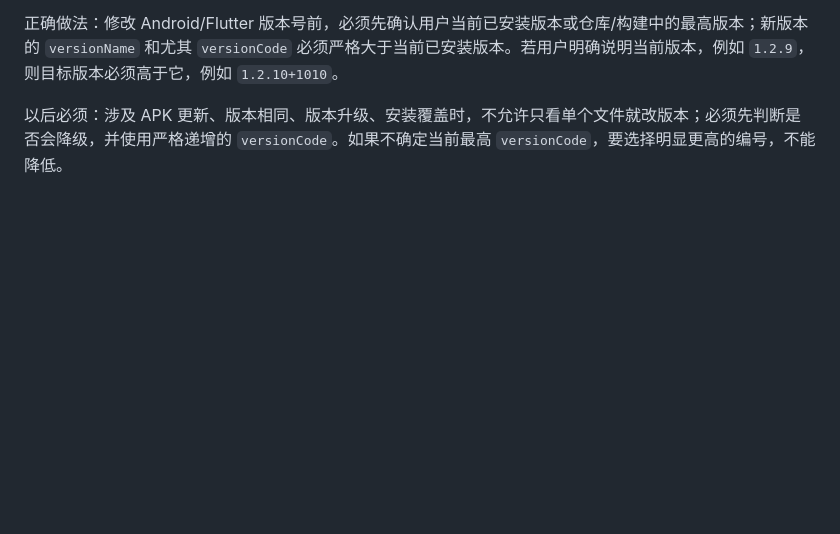
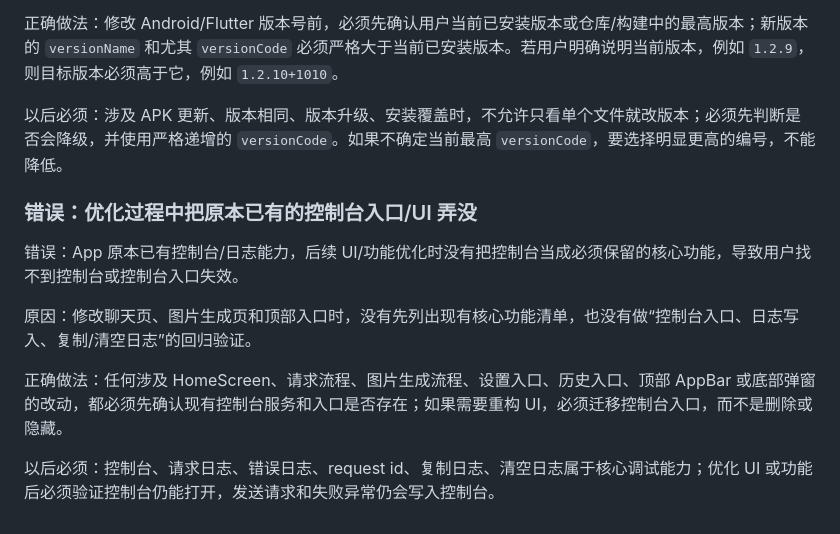
Before and after one commit to m17817022785-cpu/ai-image-generator-app, a Markdown page: .lunalink/project_memory.md, the part around the change. GitHub-like rendering; blank space fills up the shorter version.

Commit message:
docs: record console regression retrospective

```diff
--- a/.lunalink/project_memory.md
+++ b/.lunalink/project_memory.md
@@ -96,3 +96,13 @@
 正确做法：修改 Android/Flutter 版本号前，必须先确认用户当前已安装版本或仓库/构建中的最高版本；新版本的 `versionName` 和尤其 `versionCode` 必须严格大于当前已安装版本。若用户明确说明当前版本，例如 `1.2.9`，则目标版本必须高于它，例如 `1.2.10+1010`。
 
 以后必须：涉及 APK 更新、版本相同、版本升级、安装覆盖时，不允许只看单个文件就改版本；必须先判断是否会降级，并使用严格递增的 `versionCode`。如果不确定当前最高 `versionCode`，要选择明显更高的编号，不能降低。
+
+### 错误：优化过程中把原本已有的控制台入口/UI 弄没
+
+错误：App 原本已有控制台/日志能力，后续 UI/功能优化时没有把控制台当成必须保留的核心功能，导致用户找不到控制台或控制台入口失效。
+
+原因：修改聊天页、图片生成页和顶部入口时，没有先列出现有核心功能清单，也没有做“控制台入口、日志写入、复制/清空日志”的回归验证。
+
+正确做法：任何涉及 HomeScreen、请求流程、图片生成流程、设置入口、历史入口、顶部 AppBar 或底部弹窗的改动，都必须先确认现有控制台服务和入口是否存在；如果需要重构 UI，必须迁移控制台入口，而不是删除或隐藏。
+
+以后必须：控制台、请求日志、错误日志、request id、复制日志、清空日志属于核心调试能力；优化 UI 或功能后必须验证控制台仍能打开，发送请求和失败异常仍会写入控制台。
```
